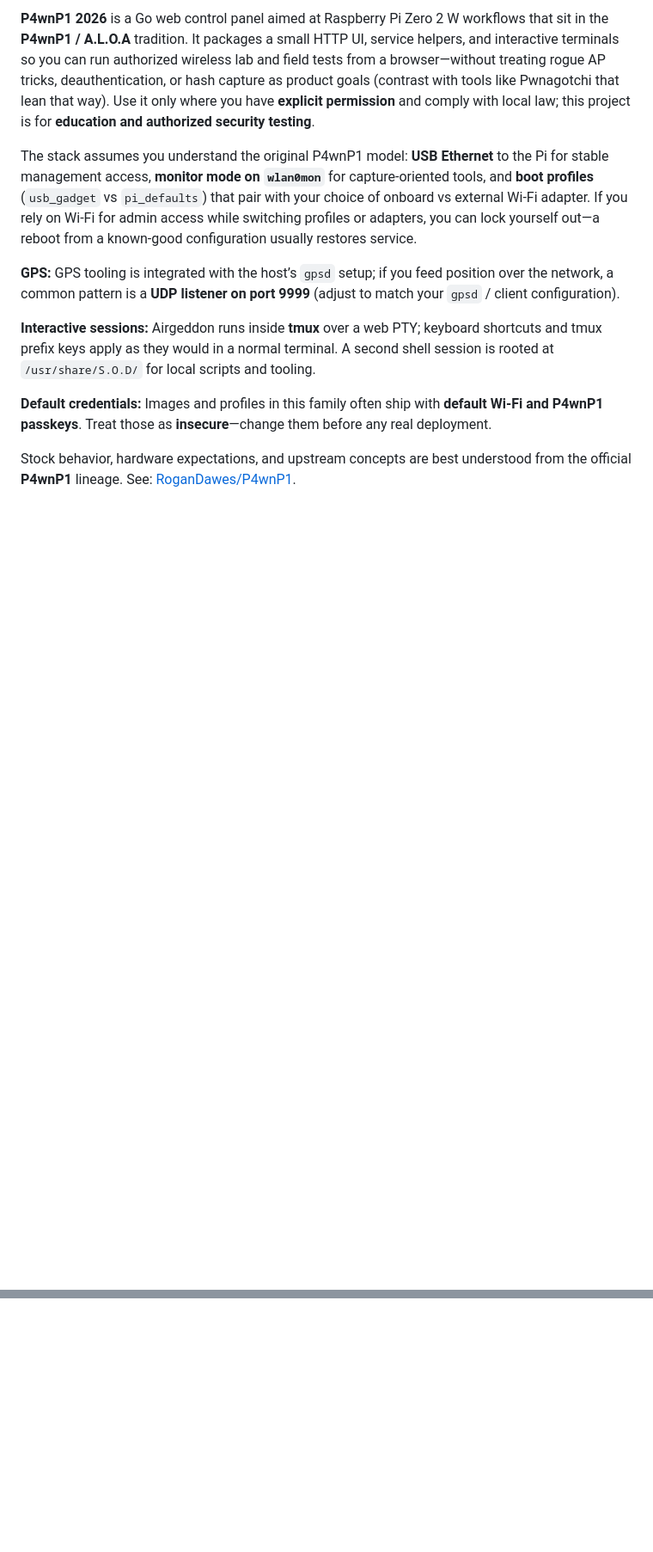
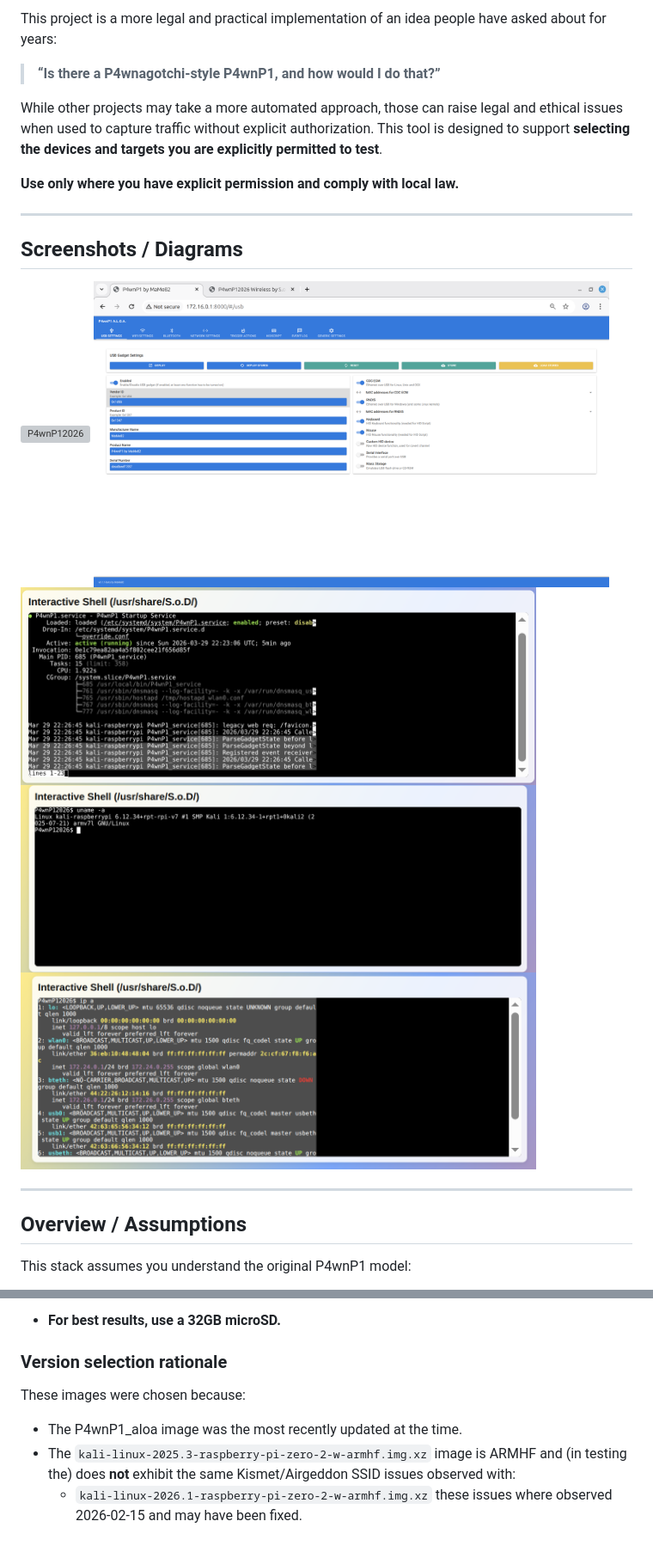
Before and after one commit to Son-of-David/P4wnP12026, a Markdown page: README.md, 2 parts joined by grey strips. Shown at 86% size. Drawn GitHub-style; pictures changed too: Armhf_P4wnP1.png (added); blank space fills up the shorter version; grey boxes are pictures that could not be loaded.

```diff
--- a/README.md
+++ b/README.md
@@ -8,12 +4,25 @@
 
-**P4wnP1 2026** is a Go web control panel aimed at Raspberry Pi Zero 2 W workflows that sit in the **P4wnP1 / A.L.O.A** tradition. It packages a small HTTP UI, service helpers, and interactive terminals so you can run authorized wireless lab and field tests from a browser—without treating rogue AP tricks, deauthentication, or hash capture as product goals (contrast with tools like Pwnagotchi that lean that way). Use it only where you have **explicit permission** and comply with local law; this project is for **education and authorized security testing**.
+This project is a more legal and practical implementation of an idea people have asked about for years:
 
-The stack assumes you understand the original P4wnP1 model: **USB Ethernet** to the Pi for stable management access, **monitor mode on `wlan0mon`** for capture-oriented tools, and **boot profiles** (`usb_gadget` vs `pi_defaults`) that pair with your choice of onboard vs external Wi‑Fi adapter. If you rely on Wi‑Fi for admin access while switching profiles or adapters, you can lock yourself out—a reboot from a known-good configuration usually restores service.
+> **“Is there a P4wnagotchi-style P4wnP1, and how would I do that?”**
 
-**GPS:** GPS tooling is integrated with the host’s `gpsd` setup; if you feed position over the network, a common pattern is a **UDP listener on port 9999** (adjust to match your `gpsd` / client configuration).
+While other projects may take a more automated approach, those can raise legal and ethical issues when used to capture traffic without explicit authorization. This tool is designed to support **selecting the devices and targets you are explicitly permitted to test**.
 
-**Interactive sessions:** Airgeddon runs inside **tmux** over a web PTY; keyboard shortcuts and tmux prefix keys apply as they would in a normal terminal. A second shell session is rooted at `/usr/share/S.O.D/` for local scripts and tooling.
+**Use only where you have explicit permission and comply with local law.**
 
-**Default credentials:** Images and profiles in this family often ship with **default Wi‑Fi and P4wnP1 passkeys**. Treat those as **insecure**—change them before any real deployment.
+---
 
-Stock behavior, hardware expectations, and upstream concepts are best understood from the official **P4wnP1** lineage. See: [RoganDawes/P4wnP1](https://github.com/RoganDawes/P4wnP1).
+## Screenshots / Diagrams
+
+<img src="P4wnP12026.png" width="600" alt="P4wnP12026">
+<img src="Armhf_P4wnP1.png" width="600" alt="Armhf_P4wnP1">
+<img src="P4wnP1_status.png" width="600" alt="P4wnP1 status">
+<img src="Architecture.png" width="600" alt="Architecture">
+<img src="interfaces.png" width="600" alt="Interfaces">
+
+---
+
+## Overview / Assumptions
+
+This stack assumes you understand the original P4wnP1 model:
+
@@ -76,0 +164,8 @@ Add screenshots to **`docs/images/`** using the filenames referenced at the top
+- **For best results, use a 32GB microSD.**
+
+### Version selection rationale
+These images were chosen because:
+
+- The P4wnP1_aloa image was the most recently updated at the time.
+- The `kali-linux-2025.3-raspberry-pi-zero-2-w-armhf.img.xz` image is ARMHF and (in testing the) does **not** exhibit the same Kismet/Airgeddon SSID issues observed with:
+  - `kali-linux-2026.1-raspberry-pi-zero-2-w-armhf.img.xz` these issues where observed 2026-02-15 and may have been fixed.
```
Also changed, not shown: other parts of README.md (+104 -30 lines), 13 other files.
